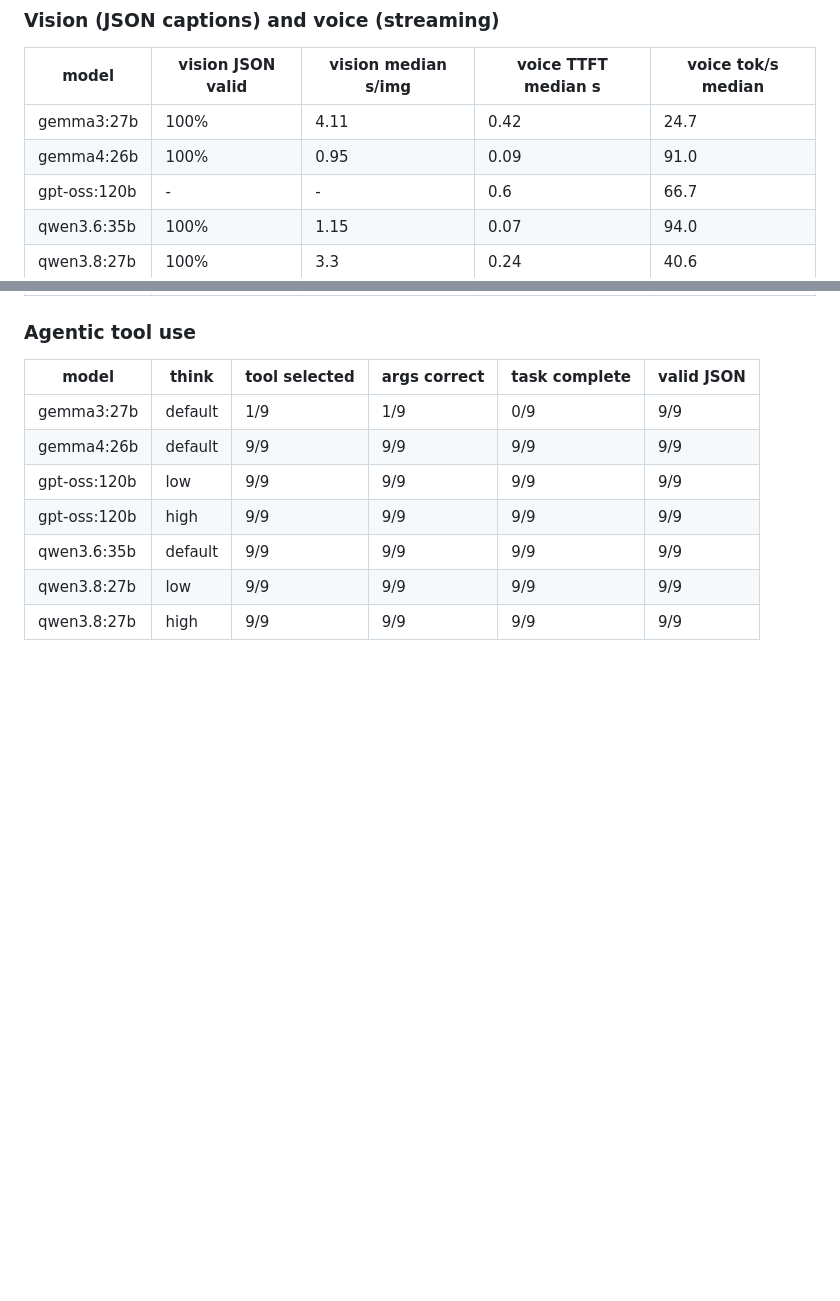
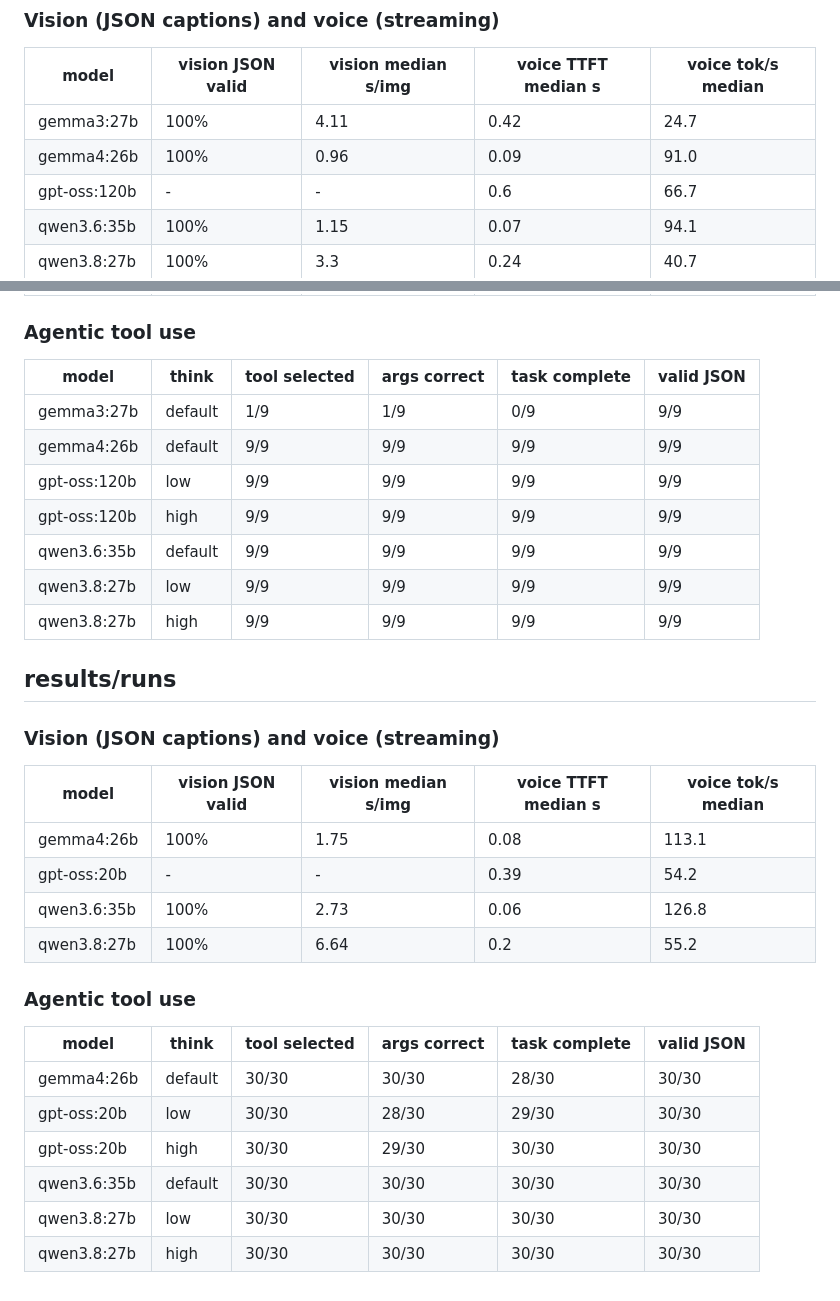
Before and after one commit to SuperJohn/local-llm-bakeoff, a Markdown page: RESULTS.md, 2 parts joined by grey strips. GitHub-like rendering; blank space fills up the shorter version.

```diff
--- a/RESULTS.md
+++ b/RESULTS.md
@@ -9,10 +9,10 @@ Generated by `make tables`. Hardware: Mac Studio M3 Ultra, 256 GB unified memory
 | model | vision JSON valid | vision median s/img | voice TTFT median s | voice tok/s median |
 |---|---|---|---|---|
 | gemma3:27b | 100% | 4.11 | 0.42 | 24.7 |
-| gemma4:26b | 100% | 0.95 | 0.09 | 91.0 |
+| gemma4:26b | 100% | 0.96 | 0.09 | 91.0 |
 | gpt-oss:120b | - | - | 0.6 | 66.7 |
-| qwen3.6:35b | 100% | 1.15 | 0.07 | 94.0 |
-| qwen3.8:27b | 100% | 3.3 | 0.24 | 40.6 |
+| qwen3.6:35b | 100% | 1.15 | 0.07 | 94.1 |
+| qwen3.8:27b | 100% | 3.3 | 0.24 | 40.7 |
 
 ### Agentic tool use
 
@@ -25,3 +25,25 @@ Generated by `make tables`. Hardware: Mac Studio M3 Ultra, 256 GB unified memory
 | qwen3.6:35b | default | 9/9 | 9/9 | 9/9 | 9/9 |
 | qwen3.8:27b | low | 9/9 | 9/9 | 9/9 | 9/9 |
 | qwen3.8:27b | high | 9/9 | 9/9 | 9/9 | 9/9 |
+
+## results/runs
+
+### Vision (JSON captions) and voice (streaming)
+
+| model | vision JSON valid | vision median s/img | voice TTFT median s | voice tok/s median |
+|---|---|---|---|---|
+| gemma4:26b | 100% | 1.75 | 0.08 | 113.1 |
+| gpt-oss:20b | - | - | 0.39 | 54.2 |
+| qwen3.6:35b | 100% | 2.73 | 0.06 | 126.8 |
+| qwen3.8:27b | 100% | 6.64 | 0.2 | 55.2 |
+
+### Agentic tool use
+
+| model | think | tool selected | args correct | task complete | valid JSON |
+|---|---|---|---|---|---|
+| gemma4:26b | default | 30/30 | 30/30 | 28/30 | 30/30 |
+| gpt-oss:20b | low | 30/30 | 28/30 | 29/30 | 30/30 |
+| gpt-oss:20b | high | 30/30 | 29/30 | 30/30 | 30/30 |
+| qwen3.6:35b | default | 30/30 | 30/30 | 30/30 | 30/30 |
+| qwen3.8:27b | low | 30/30 | 30/30 | 30/30 | 30/30 |
+| qwen3.8:27b | high | 30/30 | 30/30 | 30/30 | 30/30 |
```
Also changed, not shown: README.md (+23 -3 lines), charts/agent_complete.png (added), charts/vision_latency.png (added), charts/voice_tps.png (added), charts/voice_ttft.png (added), 10 other files.
